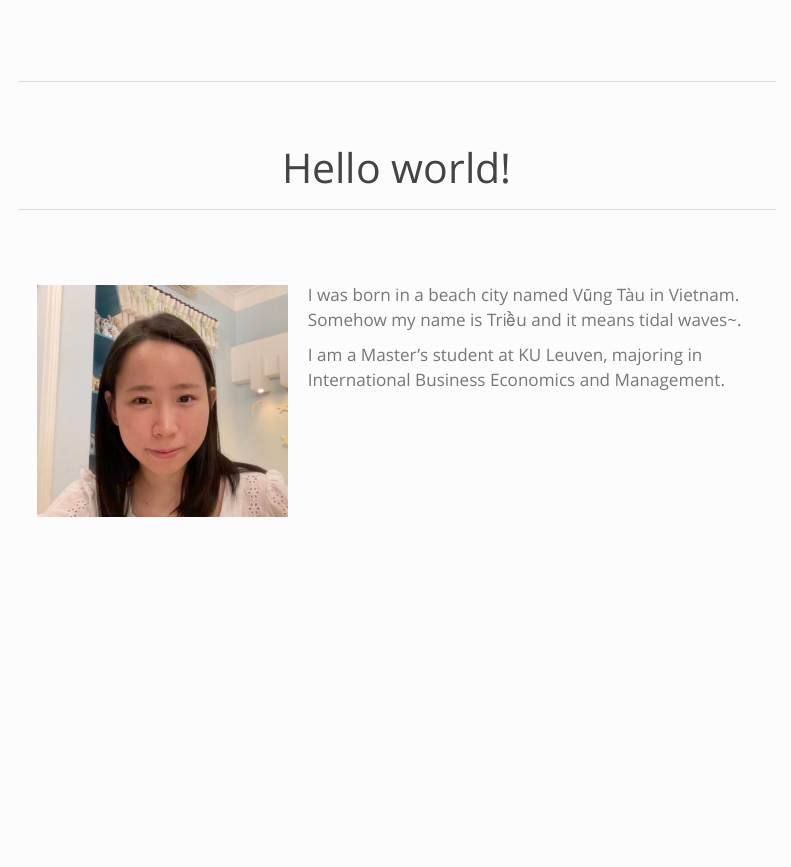
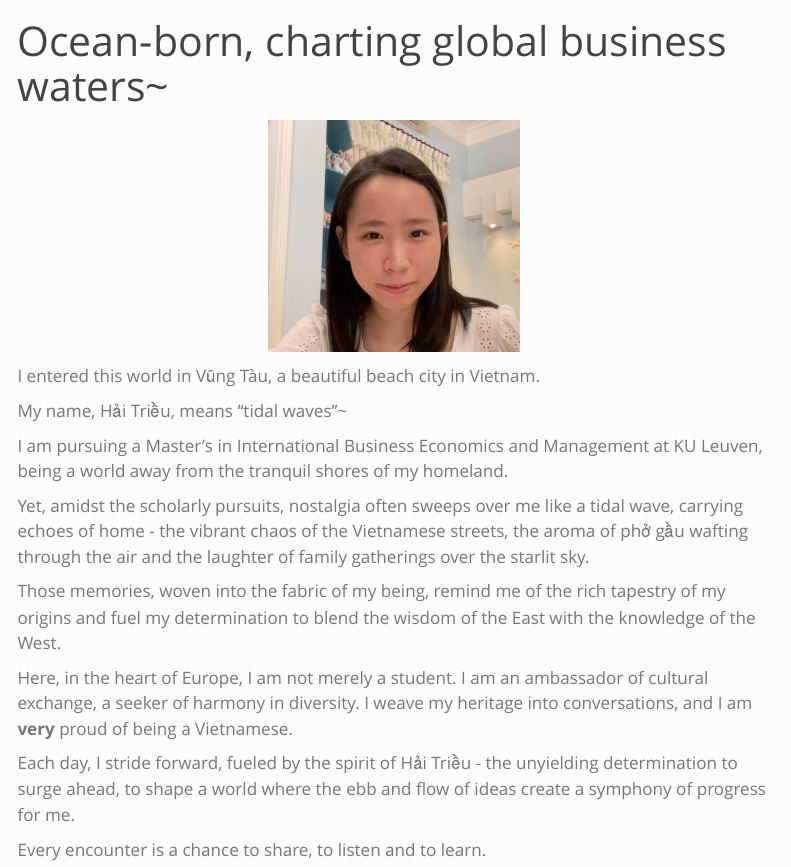
Before and after one commit to trieustats/personal-site, a Quarto document (index.qmd): the page in a window 1100 px wide, from its top. Rendered offline with R 4.5, knitr and Pandoc in place of Quarto, with nearby package versions; menus at the side of the page are left out.

Commit message:
huge edits

```diff
--- a/index.qmd
+++ b/index.qmd
@@ -1,10 +1,22 @@
 ---
-title: <center><hr> Hello world! <hr></center>
+title: Ocean-born, charting global business waters~
+
 fontsize: 110%
 ---
+<img src="images/profile-photo.png" alt="Trieu" width="249" height="230" style="float:middle;margin:3px 250px"/>
 
-<img src="images/profile-photo.png" alt="Trieu" width="249" height="230" style="float:left;margin:3px 20px"/>
+I entered this world in Vũng Tàu, a beautiful beach city in Vietnam.
 
-I was born in a beach city named Vũng Tàu in Vietnam. Somehow my name is Triều and it means tidal waves\~.
+My name, Hải Triều, means "tidal waves"~
 
-I am a Master's student at KU Leuven, majoring in International Business Economics and Management.
+I am pursuing a Master's in International Business Economics and Management at KU Leuven, being a world away from the tranquil shores of my homeland.
+
+Yet, amidst the scholarly pursuits, nostalgia often sweeps over me like a tidal wave, carrying echoes of home - the vibrant chaos of the Vietnamese streets, the aroma of phở gầu wafting through the air and the laughter of family gatherings over the starlit sky.
+
+Those memories, woven into the fabric of my being, remind me of the rich tapestry of my origins and fuel my determination to blend the wisdom of the East with the knowledge of the West.
+
+Here, in the heart of Europe, I am not merely a student. I am an ambassador of cultural exchange, a seeker of harmony in diversity. I weave my heritage into conversations, and I am **very** proud of being a Vietnamese.
+
+Each day, I stride forward, fueled by the spirit of Hải Triều - the unyielding determination to surge ahead, to shape a world where the ebb and flow of ideas create a symphony of progress for me.
+
+Every encounter is a chance to share, to listen and to learn.
```
Also changed, not shown: about.qmd (+1 -3 lines), docs/search.json, 3 other files.
